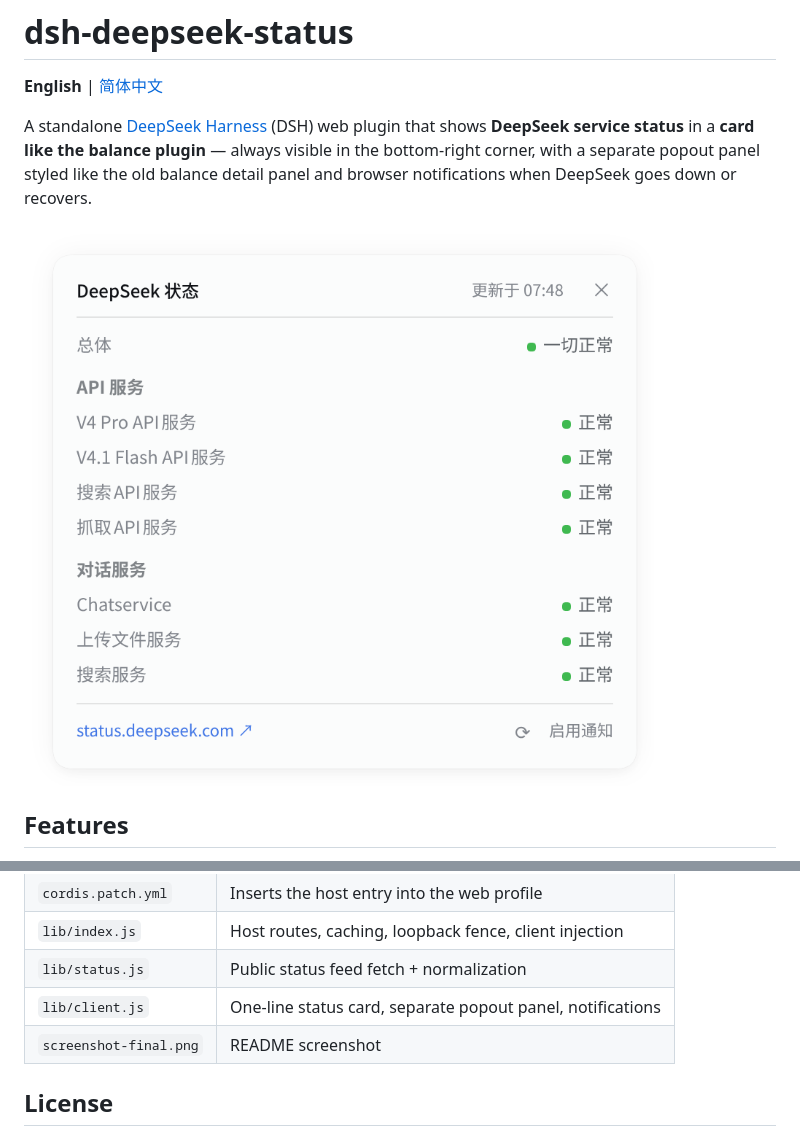
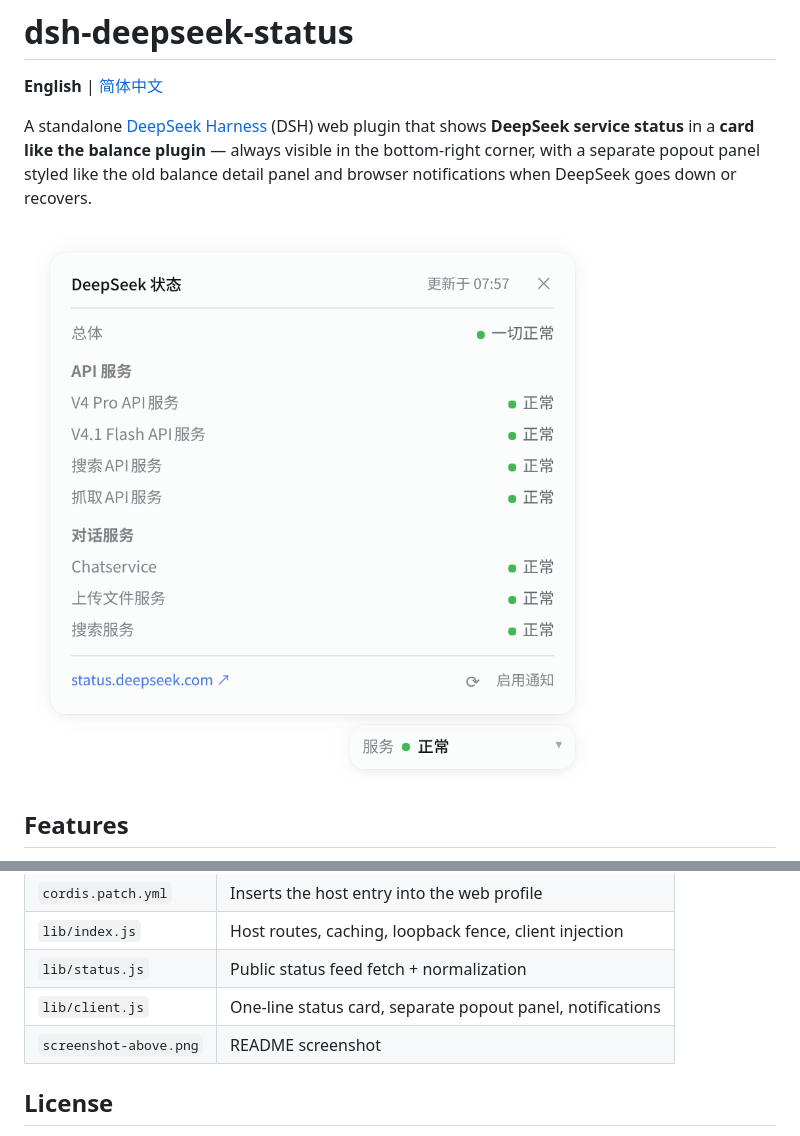
Before and after one commit to zz0-0/dsh-deepseek-status, a Markdown page: README.md, 2 parts joined by grey strips. Rendered like a GitHub page; pictures changed too: screenshot-above.png (added), screenshot-final.png (deleted).

```diff
--- a/README.md
+++ b/README.md
@@ -8,7 +8,7 @@ balance plugin** — always visible in the bottom-right corner, with a separate
 popout panel styled like the old balance detail panel and browser notifications
 when DeepSeek goes down or recovers.
 
-![Status card and separate popout panel](screenshot-final.png)
+![Status card and separate popout panel](screenshot-above.png)
 
 ## Features
 
@@ -140,7 +140,7 @@ systemctl --user restart dsh-web
 | `lib/index.js` | Host routes, caching, loopback fence, client injection |
 | `lib/status.js` | Public status feed fetch + normalization |
 | `lib/client.js` | One-line status card, separate popout panel, notifications |
-| `screenshot-final.png` | README screenshot |
+| `screenshot-above.png` | README screenshot |
 
 ## License
 
```
Also changed, not shown: README.zh.md (+2 -2 lines), 2 other files.
